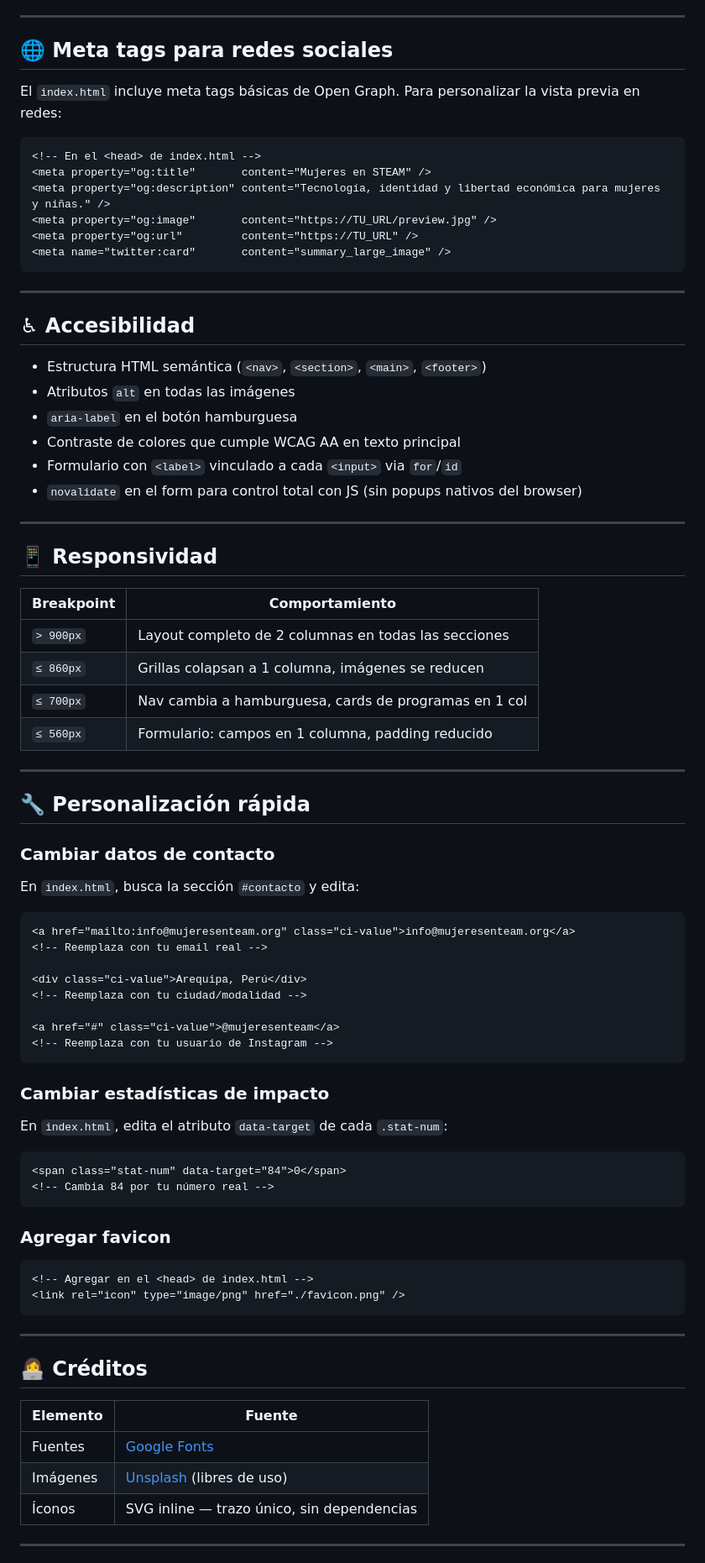
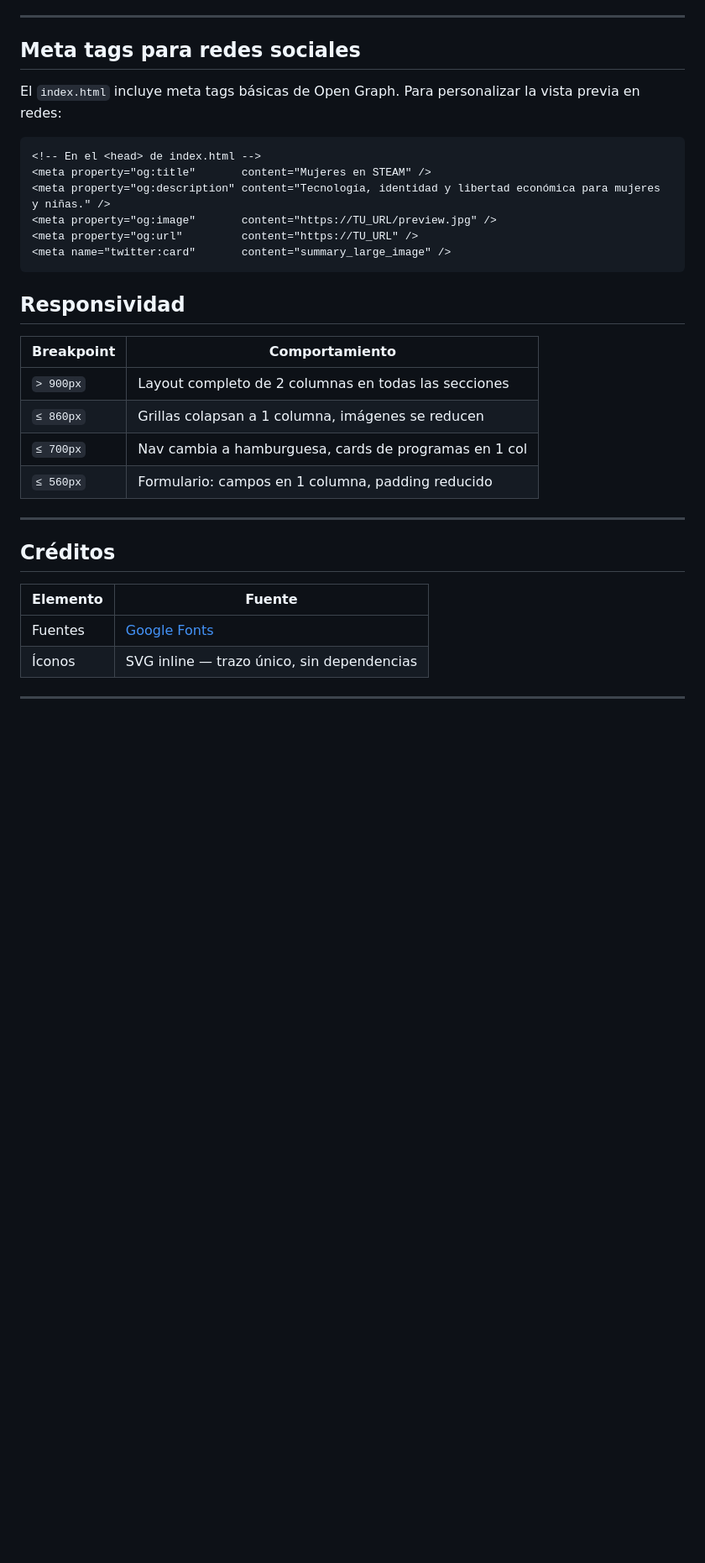
Before and after one commit to LuceroCondoriRivera/mujeresensteam.github.io, a Markdown page: README.md, the part around one of its changes. Shown at 84% size. Rendered like a GitHub page; blank space fills up the shorter version.

````diff
--- a/README.md
+++ b/README.md
@@ -153,7 +90,7 @@ Para usar un dominio como `mujeresenteam.org`:
 
 ---
 
-## 🌐 Meta tags para redes sociales
+## Meta tags para redes sociales
 
 El `index.html` incluye meta tags básicas de Open Graph. Para personalizar la vista previa en redes:
 
@@ -166,20 +103,7 @@ El `index.html` incluye meta tags básicas de Open Graph. Para personalizar la v
 <meta name="twitter:card"       content="summary_large_image" />
 ```
 
----
-
-## ♿ Accesibilidad
-
-- Estructura HTML semántica (`<nav>`, `<section>`, `<main>`, `<footer>`)
-- Atributos `alt` en todas las imágenes
-- `aria-label` en el botón hamburguesa
-- Contraste de colores que cumple WCAG AA en texto principal
-- Formulario con `<label>` vinculado a cada `<input>` via `for`/`id`
-- `novalidate` en el form para control total con JS (sin popups nativos del browser)
-
----
-
-## 📱 Responsividad
+## Responsividad
 
 | Breakpoint | Comportamiento                                      |
 |------------|-----------------------------------------------------|
@@ -190,47 +114,12 @@ El `index.html` incluye meta tags básicas de Open Graph. Para personalizar la v
 
 ---
 
-## 🔧 Personalización rápida
 
-### Cambiar datos de contacto
-
-En `index.html`, busca la sección `#contacto` y edita:
-
-```html
-<a href="mailto:info@mujeresenteam.org" class="ci-value">info@mujeresenteam.org</a>
-<!-- Reemplaza con tu email real -->
-
-<div class="ci-value">Arequipa, Perú</div>
-<!-- Reemplaza con tu ciudad/modalidad -->
-
-<a href="#" class="ci-value">@mujeresenteam</a>
-<!-- Reemplaza con tu usuario de Instagram -->
-```
-
-### Cambiar estadísticas de impacto
-
-En `index.html`, edita el atributo `data-target` de cada `.stat-num`:
-
-```html
-<span class="stat-num" data-target="84">0</span>
-<!-- Cambia 84 por tu número real -->
-```
-
-### Agregar favicon
-
-```html
-<!-- Agregar en el <head> de index.html -->
-<link rel="icon" type="image/png" href="./favicon.png" />
-```
-
----
-
-## 👩‍💻 Créditos
+## Créditos
 
 | Elemento           | Fuente                                          |
 |--------------------|-------------------------------------------------|
 | Fuentes            | [Google Fonts](https://fonts.google.com)        |
-| Imágenes           | [Unsplash](https://unsplash.com) (libres de uso)|
 | Íconos             | SVG inline — trazo único, sin dependencias      |
 
 ---
````
Also changed, not shown: other parts of README.md (+13 -76 lines).
